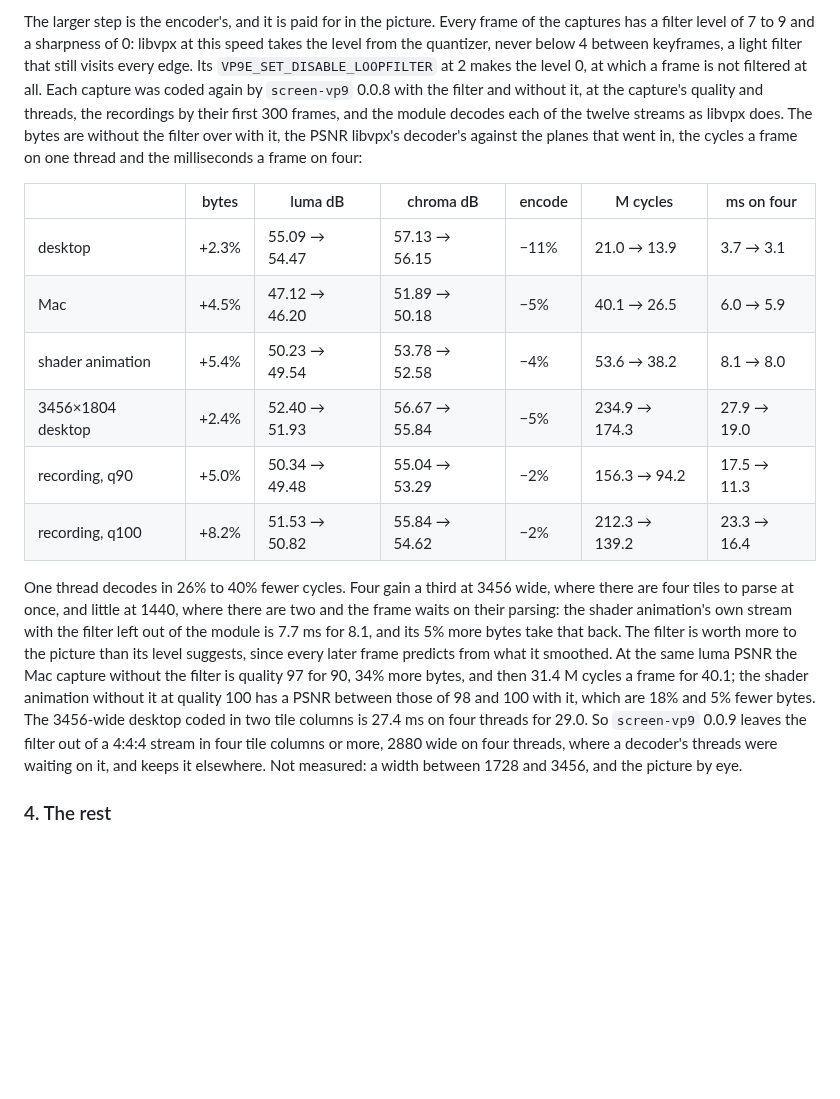
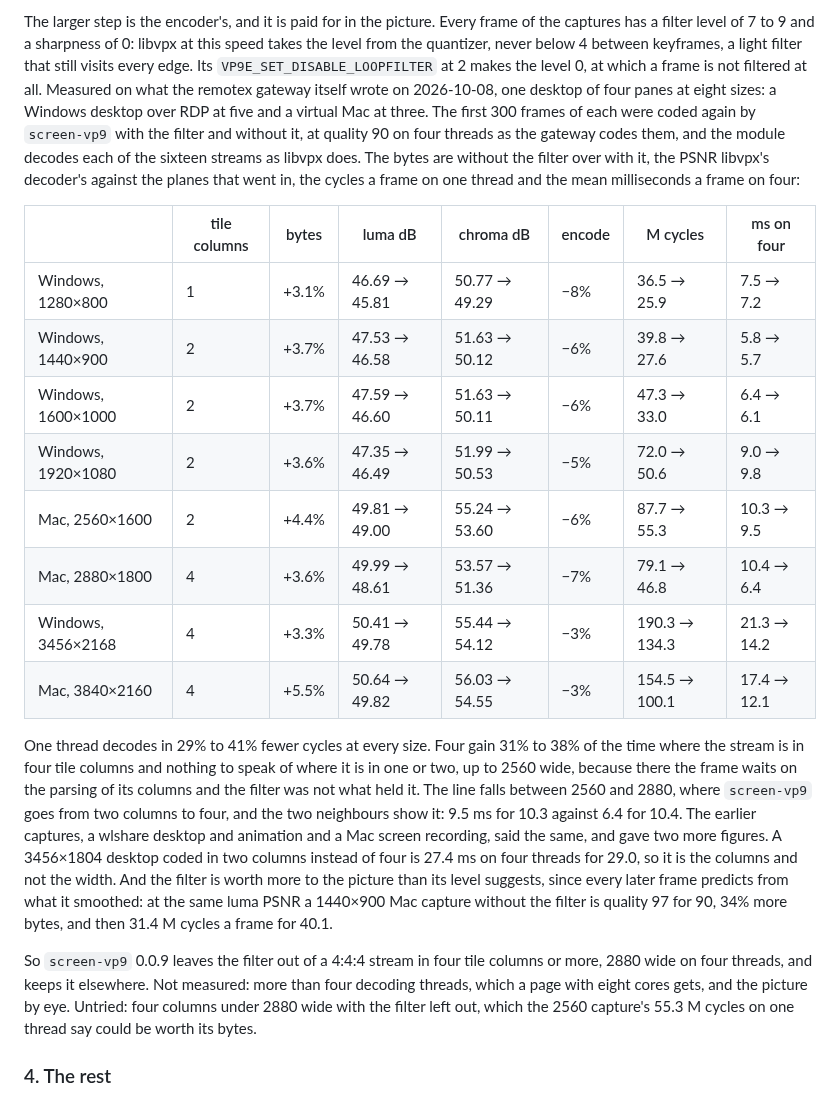
Before and after one commit to andrewtheguy/vp9-wasm, a Markdown page: docs/remaining.md, the part around the change. GitHub-like rendering; blank space fills up the shorter version.

Commit message:
The loop filter switch is measured again on the gateway's own captures at eight sizes: four threads gain a third from 2880 wide, where the stream is in four tile columns, and nothing up to 2560
Co-Authored-By: Claude Opus 5.5 <noreply@anthropic.com>

```diff
--- a/docs/remaining.md
+++ b/docs/remaining.md
@@ -222,37 +222,48 @@ Every frame of the captures has a filter level of 7 to 9 and a sharpness of
 0: libvpx at this speed takes the level from the quantizer, never below 4
 between keyframes, a light filter that still visits every edge. Its
 `VP9E_SET_DISABLE_LOOPFILTER` at 2 makes the level 0, at which a frame is
-not filtered at all. Each capture was coded again by `screen-vp9` 0.0.8
-with the filter and without it, at the capture's quality and threads, the
-recordings by their first 300 frames, and the module decodes each of the
-twelve streams as libvpx does. The bytes are without the filter over with
-it, the PSNR libvpx's decoder's against the planes that went in, the cycles
-a frame on one thread and the milliseconds a frame on four:
+not filtered at all. Measured on what the remotex gateway itself wrote on
+2026-10-08, one desktop of four panes at eight sizes: a Windows desktop
+over RDP at five and a virtual Mac at three. The first 300 frames of each
+were coded again by `screen-vp9` with the filter and without it, at
+quality 90 on four threads as the gateway codes them, and the module
+decodes each of the sixteen streams as libvpx does. The bytes are without
+the filter over with it, the PSNR libvpx's decoder's against the planes
+that went in, the cycles a frame on one thread and the mean milliseconds a
+frame on four:
 
-| | bytes | luma dB | chroma dB | encode | M cycles | ms on four |
-| --- | --- | --- | --- | --- | --- | --- |
-| desktop | +2.3% | 55.09 → 54.47 | 57.13 → 56.15 | −11% | 21.0 → 13.9 | 3.7 → 3.1 |
-| Mac | +4.5% | 47.12 → 46.20 | 51.89 → 50.18 | −5% | 40.1 → 26.5 | 6.0 → 5.9 |
-| shader animation | +5.4% | 50.23 → 49.54 | 53.78 → 52.58 | −4% | 53.6 → 38.2 | 8.1 → 8.0 |
-| 3456×1804 desktop | +2.4% | 52.40 → 51.93 | 56.67 → 55.84 | −5% | 234.9 → 174.3 | 27.9 → 19.0 |
-| recording, q90 | +5.0% | 50.34 → 49.48 | 55.04 → 53.29 | −2% | 156.3 → 94.2 | 17.5 → 11.3 |
-| recording, q100 | +8.2% | 51.53 → 50.82 | 55.84 → 54.62 | −2% | 212.3 → 139.2 | 23.3 → 16.4 |
+| | tile columns | bytes | luma dB | chroma dB | encode | M cycles | ms on four |
+| --- | --- | --- | --- | --- | --- | --- | --- |
+| Windows, 1280×800 | 1 | +3.1% | 46.69 → 45.81 | 50.77 → 49.29 | −8% | 36.5 → 25.9 | 7.5 → 7.2 |
+| Windows, 1440×900 | 2 | +3.7% | 47.53 → 46.58 | 51.63 → 50.12 | −6% | 39.8 → 27.6 | 5.8 → 5.7 |
+| Windows, 1600×1000 | 2 | +3.7% | 47.59 → 46.60 | 51.63 → 50.11 | −6% | 47.3 → 33.0 | 6.4 → 6.1 |
+| Windows, 1920×1080 | 2 | +3.6% | 47.35 → 46.49 | 51.99 → 50.53 | −5% | 72.0 → 50.6 | 9.0 → 9.8 |
+| Mac, 2560×1600 | 2 | +4.4% | 49.81 → 49.00 | 55.24 → 53.60 | −6% | 87.7 → 55.3 | 10.3 → 9.5 |
+| Mac, 2880×1800 | 4 | +3.6% | 49.99 → 48.61 | 53.57 → 51.36 | −7% | 79.1 → 46.8 | 10.4 → 6.4 |
+| Windows, 3456×2168 | 4 | +3.3% | 50.41 → 49.78 | 55.44 → 54.12 | −3% | 190.3 → 134.3 | 21.3 → 14.2 |
+| Mac, 3840×2160 | 4 | +5.5% | 50.64 → 49.82 | 56.03 → 54.55 | −3% | 154.5 → 100.1 | 17.4 → 12.1 |
 
-One thread decodes in 26% to 40% fewer cycles. Four gain a third at 3456
-wide, where there are four tiles to parse at once, and little at 1440,
-where there are two and the frame waits on their parsing: the shader
-animation's own stream with the filter left out of the module is 7.7 ms
-for 8.1, and its 5% more bytes take that back. The filter is worth more to
-the picture than its level suggests, since every later frame predicts from
-what it smoothed. At the same luma PSNR the Mac capture without the filter
-is quality 97 for 90, 34% more bytes, and then 31.4 M cycles a frame for
-40.1; the shader animation without it at quality 100 has a PSNR between
-those of 98 and 100 with it, which are 18% and 5% fewer bytes. The
-3456-wide desktop coded in two tile columns is 27.4 ms on four threads for
-29.0. So `screen-vp9` 0.0.9 leaves the filter out of a 4:4:4 stream in
-four tile columns or more, 2880 wide on four threads, where a decoder's
-threads were waiting on it, and keeps it elsewhere. Not measured: a width
-between 1728 and 3456, and the picture by eye.
+One thread decodes in 29% to 41% fewer cycles at every size. Four gain 31%
+to 38% of the time where the stream is in four tile columns and nothing to
+speak of where it is in one or two, up to 2560 wide, because there the
+frame waits on the parsing of its columns and the filter was not what held
+it. The line falls between 2560 and 2880, where `screen-vp9` goes from two
+columns to four, and the two neighbours show it: 9.5 ms for 10.3 against
+6.4 for 10.4. The earlier captures, a wlshare desktop and animation and a
+Mac screen recording, said the same, and gave two more figures. A
+3456×1804 desktop coded in two columns instead of four is 27.4 ms on four
+threads for 29.0, so it is the columns and not the width. And the filter
+is worth more to the picture than its level suggests, since every later
+frame predicts from what it smoothed: at the same luma PSNR a 1440×900 Mac
+capture without the filter is quality 97 for 90, 34% more bytes, and then
+31.4 M cycles a frame for 40.1.
+
+So `screen-vp9` 0.0.9 leaves the filter out of a 4:4:4 stream in four tile
+columns or more, 2880 wide on four threads, and keeps it elsewhere. Not
+measured: more than four decoding threads, which a page with eight cores
+gets, and the picture by eye. Untried: four columns under 2880 wide with
+the filter left out, which the 2560 capture's 55.3 M cycles on one thread
+say could be worth its bytes.
 
 ### 4. The rest
 
```
